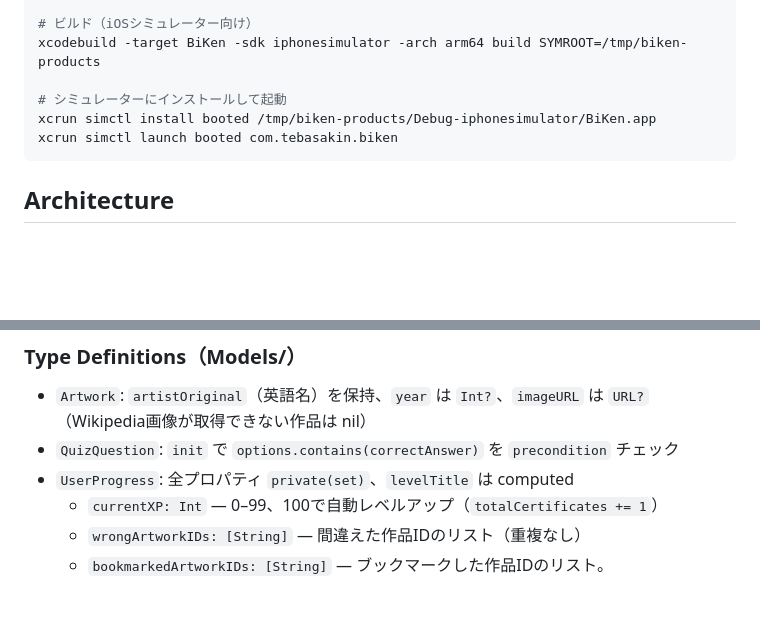
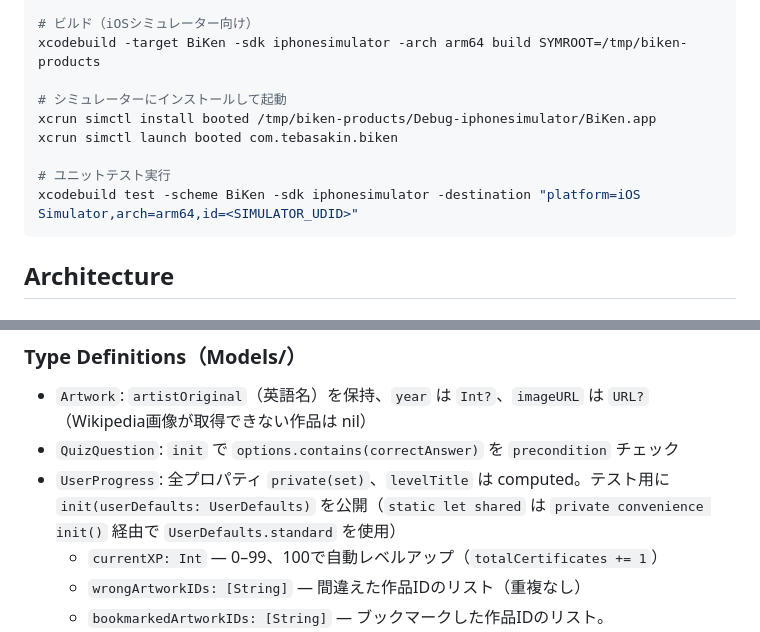
Before and after one commit to tsubasa-ito/bi-ken, a Markdown page: CLAUDE.md, 2 parts joined by grey strips. GitHub-like rendering; blank space fills up the shorter version.

Commit message:
docs: テスト追加に伴いCLAUDE.md・README.mdを更新
- CLAUDE.md: テスト実行コマンドを追加、UserProgress.init(userDefaults:) のテスタブル化を記載
- README.md: プロジェクト構成に Tests/BiKenTests/ を追加

Co-Authored-By: Claude Sonnet 4.6 <noreply@anthropic.com>

````diff
--- a/CLAUDE.md
+++ b/CLAUDE.md
@@ -18,6 +18,9 @@ xcodebuild -target BiKen -sdk iphonesimulator -arch arm64 build SYMROOT=/tmp/bik
 # シミュレーターにインストールして起動
 xcrun simctl install booted /tmp/biken-products/Debug-iphonesimulator/BiKen.app
 xcrun simctl launch booted com.tebasakin.biken
+
+# ユニットテスト実行
+xcodebuild test -scheme BiKen -sdk iphonesimulator -destination "platform=iOS Simulator,arch=arm64,id=<SIMULATOR_UDID>"
 ```
 
 ## Architecture
@@ -78,7 +81,7 @@ enum QuizMode: Equatable, Hashable {
 
 - `Artwork`: `artistOriginal`（英語名）を保持、`year` は `Int?`、`imageURL` は `URL?`（Wikipedia画像が取得できない作品は nil）
 - `QuizQuestion`: `init` で `options.contains(correctAnswer)` を `precondition` チェック
-- `UserProgress`: 全プロパティ `private(set)`、`levelTitle` は computed
+- `UserProgress`: 全プロパティ `private(set)`、`levelTitle` は computed。テスト用に `init(userDefaults: UserDefaults)` を公開（`static let shared` は `private convenience init()` 経由で `UserDefaults.standard` を使用）
   - `currentXP: Int` — 0–99、100で自動レベルアップ（`totalCertificates += 1`）
   - `wrongArtworkIDs: [String]` — 間違えた作品IDのリスト（重複なし）
   - `bookmarkedArtworkIDs: [String]` — ブックマークした作品IDのリスト。`toggleBookmark`・`isBookmarked` で操作。`reset()` でクリアされる
````
Also changed, not shown: README.md (+2 -0 lines).
